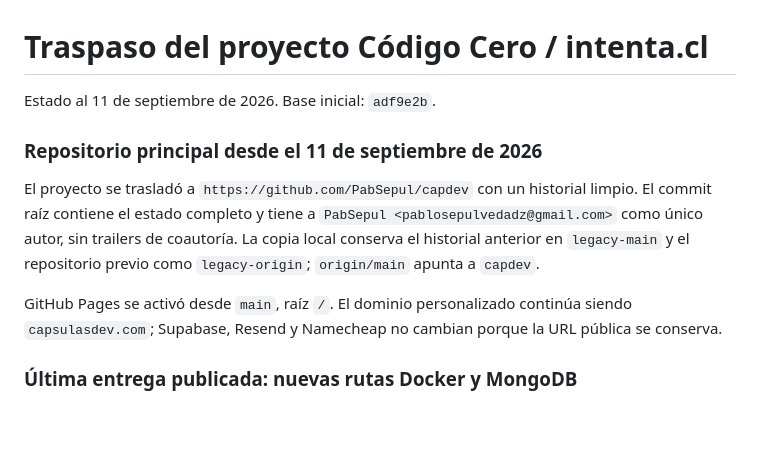
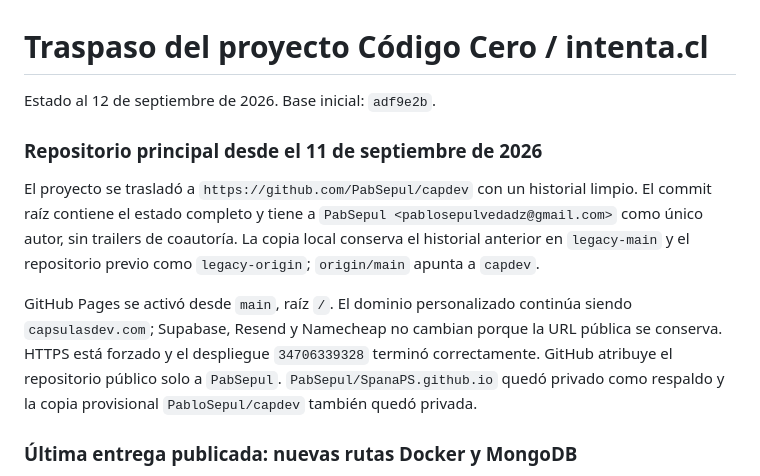
Before and after one commit to PabSepul/capdev, a Markdown page: HANDOFF.md, the part around the change. Drawn GitHub-style; blank space fills up the shorter version.

Commit message:
Registra la migración a capdev

```diff
--- a/HANDOFF.md
+++ b/HANDOFF.md
@@ -1,6 +1,6 @@
 # Traspaso del proyecto Código Cero / intenta.cl
 
-Estado al 11 de septiembre de 2026. Base inicial: `adf9e2b`.
+Estado al 12 de septiembre de 2026. Base inicial: `adf9e2b`.
 
 ### Repositorio principal desde el 11 de septiembre de 2026
 
@@ -12,7 +12,10 @@ repositorio previo como `legacy-origin`; `origin/main` apunta a `capdev`.
 
 GitHub Pages se activó desde `main`, raíz `/`. El dominio personalizado continúa
 siendo `capsulasdev.com`; Supabase, Resend y Namecheap no cambian porque la URL
-pública se conserva.
+pública se conserva. HTTPS está forzado y el despliegue `34706339328` terminó
+correctamente. GitHub atribuye el repositorio público solo a `PabSepul`.
+`PabSepul/SpanaPS.github.io` quedó privado como respaldo y la copia provisional
+`PabloSepul/capdev` también quedó privada.
 
 ### Última entrega publicada: nuevas rutas Docker y MongoDB
 
```
